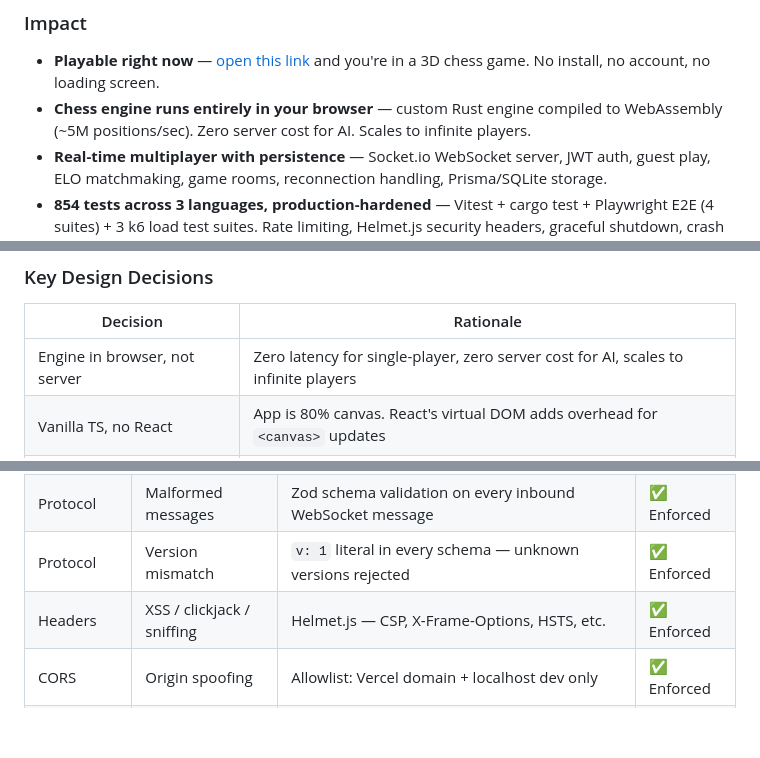
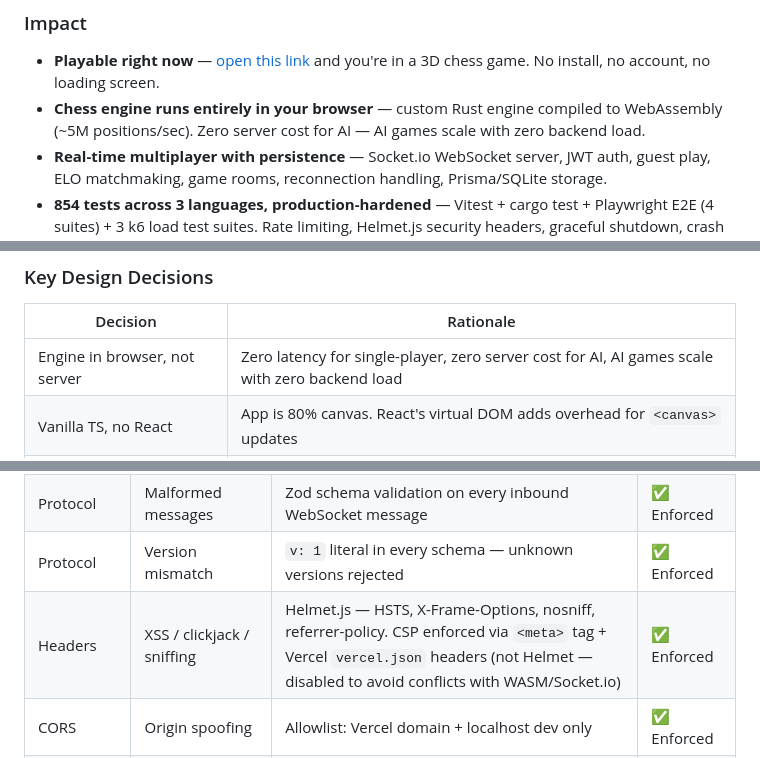
Before and after one commit to beautifulplanet/Promotion-Variant-Chess, a Markdown page: README.md, 3 parts joined by grey strips. Rendered like a GitHub page; blank space fills up the shorter version.

```diff
--- a/README.md
+++ b/README.md
@@ -5,7 +5,7 @@
 ### Impact
 
 - **Playable right now** — [open this link](https://promotion-variant-chess.vercel.app) and you're in a 3D chess game. No install, no account, no loading screen.
-- **Chess engine runs entirely in your browser** — custom Rust engine compiled to WebAssembly (~5M positions/sec). Zero server cost for AI. Scales to infinite players.
+- **Chess engine runs entirely in your browser** — custom Rust engine compiled to WebAssembly (~5M positions/sec). Zero server cost for AI — AI games scale with zero backend load.
 - **Real-time multiplayer with persistence** — Socket.io WebSocket server, JWT auth, guest play, ELO matchmaking, game rooms, reconnection handling, Prisma/SQLite storage.
 - **854 tests across 3 languages, production-hardened** — Vitest + cargo test + Playwright E2E (4 suites) + 3 k6 load test suites. Rate limiting, Helmet.js security headers, graceful shutdown, crash recovery.
 
@@ -233,7 +233,7 @@ Request → Rust WASM (~1M+ NPS)
 
 | Decision | Rationale |
 |---|---|
-| Engine in browser, not server | Zero latency for single-player, zero server cost for AI, scales to infinite players |
+| Engine in browser, not server | Zero latency for single-player, zero server cost for AI, AI games scale with zero backend load |
 | Vanilla TS, no React | App is 80% canvas. React's virtual DOM adds overhead for `<canvas>` updates |
 | SQLite in production | Portfolio-scale traffic. Persistent Fly.io volume. Avoids Postgres complexity |
 | Bitboard representation | O(1) attack lookups via magic bitboards. Industry standard for chess engines |
@@ -252,7 +252,7 @@ Request → Rust WASM (~1M+ NPS)
 | Game moves | Wrong turn | Server checks `playerColor === currentTurn` before accepting | ✅ Enforced |
 | Protocol | Malformed messages | Zod schema validation on every inbound WebSocket message | ✅ Enforced |
 | Protocol | Version mismatch | `v: 1` literal in every schema — unknown versions rejected | ✅ Enforced |
-| Headers | XSS / clickjack / sniffing | Helmet.js — CSP, X-Frame-Options, HSTS, etc. | ✅ Enforced |
+| Headers | XSS / clickjack / sniffing | Helmet.js — HSTS, X-Frame-Options, nosniff, referrer-policy. CSP enforced via `<meta>` tag + Vercel `vercel.json` headers (not Helmet — disabled to avoid conflicts with WASM/Socket.io) | ✅ Enforced |
 | CORS | Origin spoofing | Allowlist: Vercel domain + localhost dev only | ✅ Enforced |
 | Rooms | Memory exhaustion | Max 500 active rooms (`canCreateRoom`) | ✅ Enforced |
 | Secrets | Key exposure | `JWT_SECRET` set via Fly.io secrets (never in code); `.env.example` documents required vars without real values; rotate secrets on each deploy | ✅ Enforced |
```
Also changed, not shown: other parts of README.md (+2 -2 lines), docs/ACCEPTANCE_TESTS.md (+1 -1 lines), docs/REQUIREMENTS.md (+1 -1 lines).
